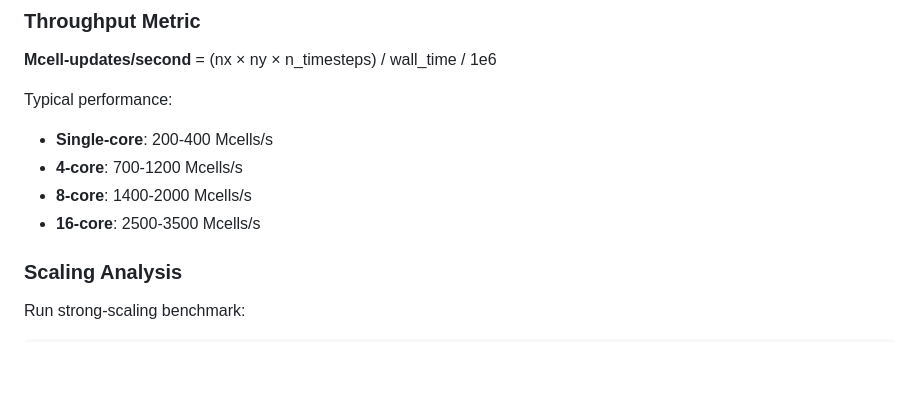
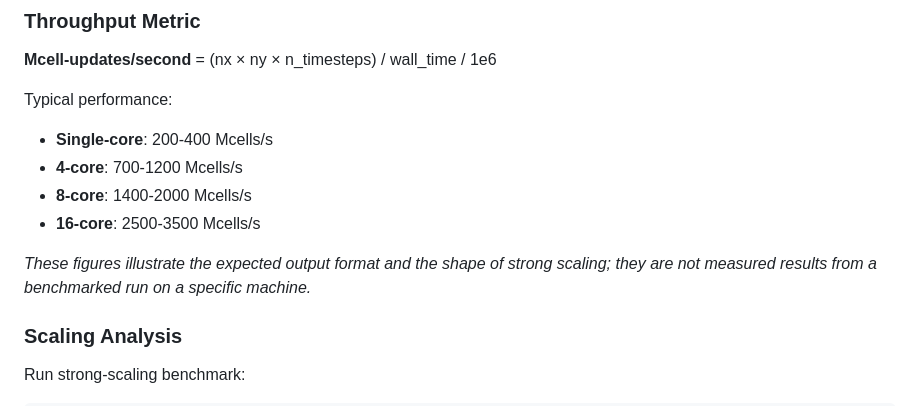
Before and after one commit to andreaisabelmontana/miniSWE, a Markdown page: README.md, the part around the change. GitHub-like rendering; blank space fills up the shorter version.

Commit message:
docs: clarify performance figures are illustrative, not measured

```diff
--- a/README.md
+++ b/README.md
@@ -154,6 +154,9 @@ Typical performance:
 - **4-core**: 700-1200 Mcells/s
 - **8-core**: 1400-2000 Mcells/s
 - **16-core**: 2500-3500 Mcells/s
+
+
+*These figures illustrate the expected output format and the shape of strong scaling; they are not measured results from a benchmarked run on a specific machine.*
 
 ### Scaling Analysis
 
```
